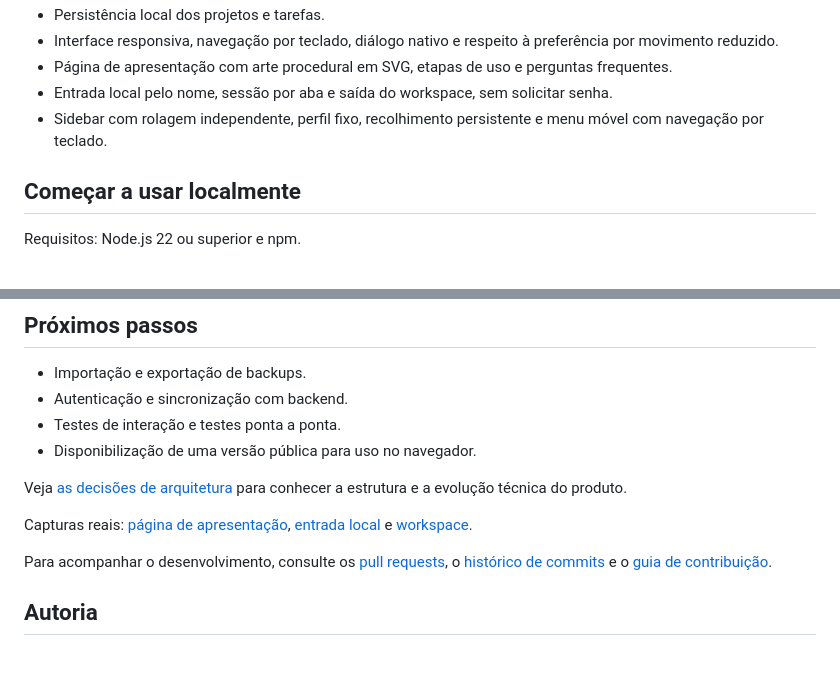
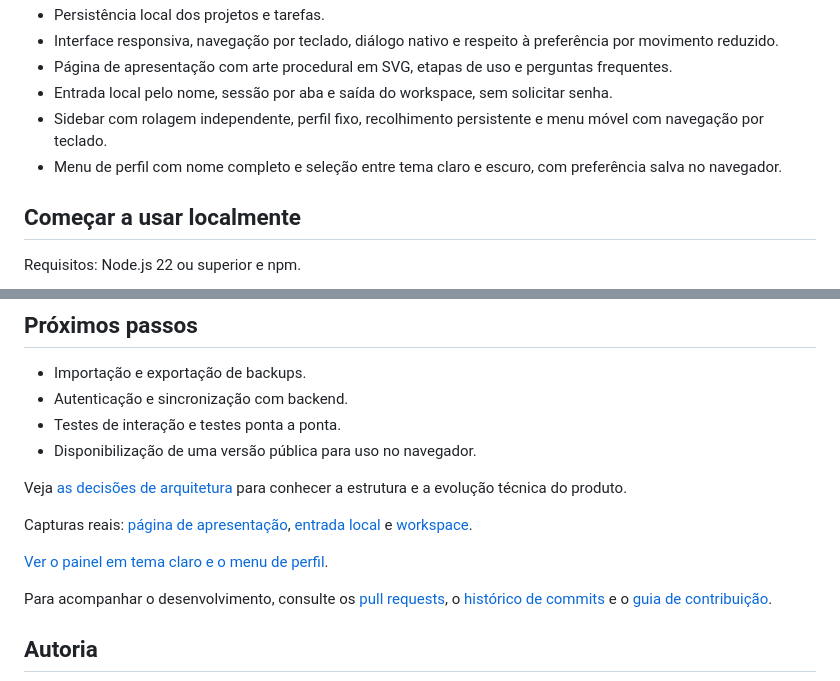
Before and after one commit to PedroMSerpa/freelaflow, a Markdown page: README.md, 2 parts joined by grey strips. Drawn GitHub-style; blank space fills up the shorter version.

Commit message:
feat(profile): add full name menu and persistent light dark themes

```diff
--- a/README.md
+++ b/README.md
@@ -31,6 +31,7 @@ Pensado para designers, desenvolvedores, criadores e prestadores de serviços qu
 - Página de apresentação com arte procedural em SVG, etapas de uso e perguntas frequentes.
 - Entrada local pelo nome, sessão por aba e saída do workspace, sem solicitar senha.
 - Sidebar com rolagem independente, perfil fixo, recolhimento persistente e menu móvel com navegação por teclado.
+- Menu de perfil com nome completo e seleção entre tema claro e escuro, com preferência salva no navegador.
 
 ## Começar a usar localmente
 
@@ -103,6 +104,8 @@ Veja [as decisões de arquitetura](docs/architecture.md) para conhecer a estrutu
 
 Capturas reais: [página de apresentação](docs/screenshots/landing.png), [entrada local](docs/screenshots/entry.png) e [workspace](docs/screenshots/workspace.png).
 
+[Ver o painel em tema claro e o menu de perfil](docs/screenshots/workspace-light.png).
+
 Para acompanhar o desenvolvimento, consulte os [pull requests](https://github.com/PedroMSerpa/freelaflow/pulls), o [histórico de commits](https://github.com/PedroMSerpa/freelaflow/commits/main) e o [guia de contribuição](CONTRIBUTING.md).
 
 ## Autoria
```
Also changed, not shown: docs/architecture.md (+2 -0 lines), docs/screenshots/workspace-light.png (added), 7 other files.
